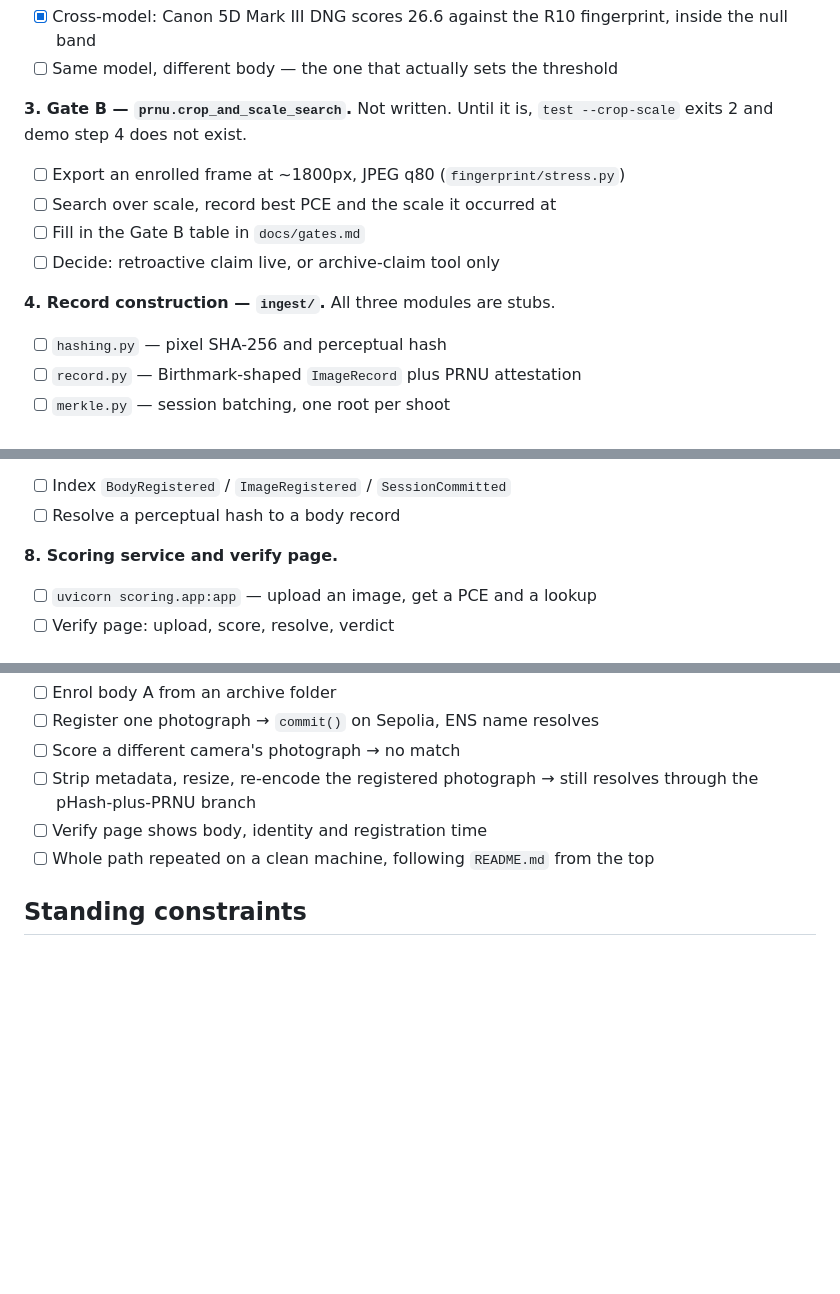
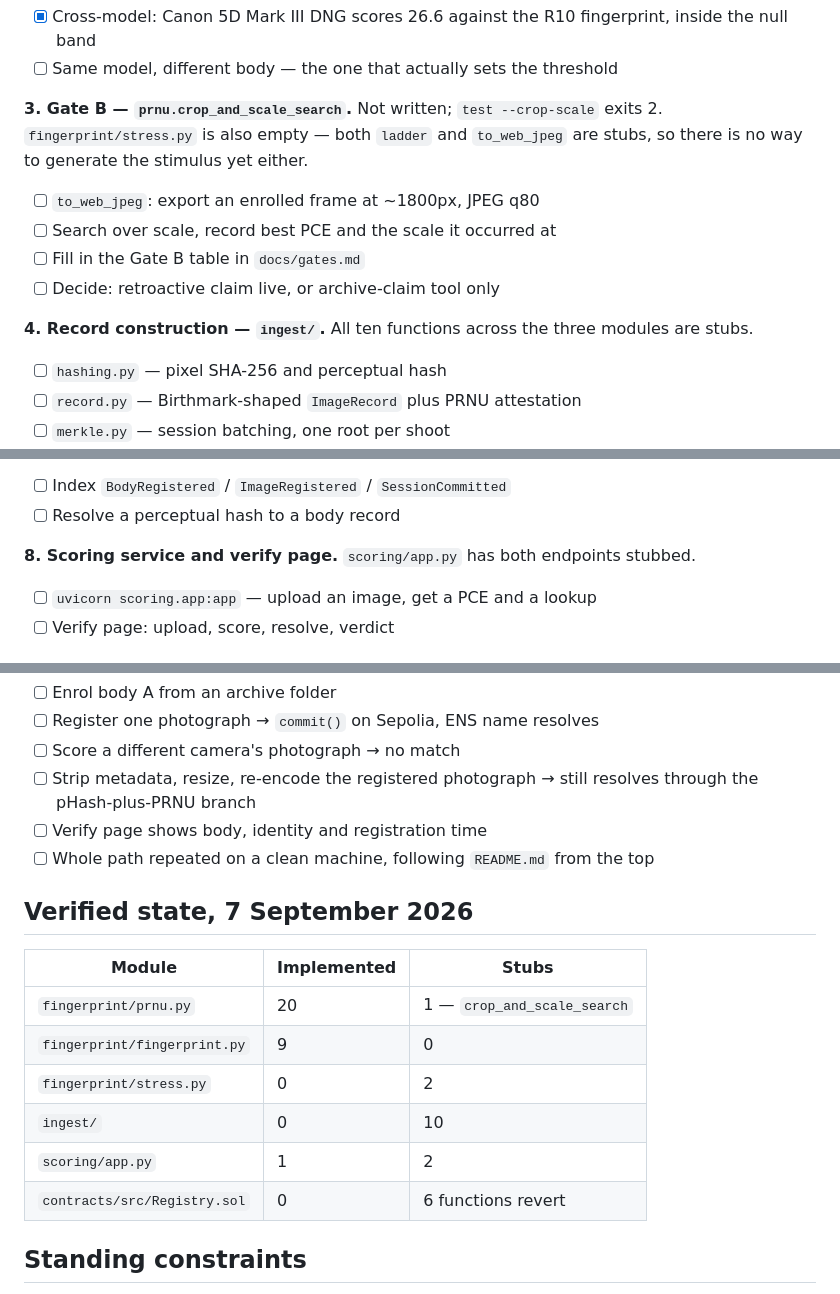
Before and after one commit to muse254/genesis, a Markdown page: docs/e2e-checklist.md, 3 parts joined by grey strips. Drawn GitHub-style; blank space fills up the shorter version.

Commit message:
Check the e2e checklist against the tree: test count, stub inventory

```diff
--- a/docs/e2e-checklist.md
+++ b/docs/e2e-checklist.md
@@ -36,15 +36,18 @@ that can actually break the claim.
       fingerprint, inside the null band
 - [ ] Same model, different body — the one that actually sets the threshold
 
-**3. Gate B — `prnu.crop_and_scale_search`.** Not written. Until it is,
-`test --crop-scale` exits 2 and demo step 4 does not exist.
+**3. Gate B — `prnu.crop_and_scale_search`.** Not written; `test --crop-scale`
+exits 2. `fingerprint/stress.py` is also empty — both `ladder` and
+`to_web_jpeg` are stubs, so there is no way to generate the stimulus yet
+either.
 
-- [ ] Export an enrolled frame at ~1800px, JPEG q80 (`fingerprint/stress.py`)
+- [ ] `to_web_jpeg`: export an enrolled frame at ~1800px, JPEG q80
 - [ ] Search over scale, record best PCE and the scale it occurred at
 - [ ] Fill in the Gate B table in `docs/gates.md`
 - [ ] Decide: retroactive claim live, or archive-claim tool only
 
-**4. Record construction — `ingest/`.** All three modules are stubs.
+**4. Record construction — `ingest/`.** All ten functions across the three
+modules are stubs.
 
 - [ ] `hashing.py` — pixel SHA-256 and perceptual hash
 - [ ] `record.py` — Birthmark-shaped `ImageRecord` plus PRNU attestation
@@ -69,7 +72,8 @@ that can actually break the claim.
 - [ ] Index `BodyRegistered` / `ImageRegistered` / `SessionCommitted`
 - [ ] Resolve a perceptual hash to a body record
 
-**8. Scoring service and verify page.**
+**8. Scoring service and verify page.** `scoring/app.py` has both endpoints
+stubbed.
 
 - [ ] `uvicorn scoring.app:app` — upload an image, get a PCE and a lookup
 - [ ] Verify page: upload, score, resolve, verdict
@@ -84,6 +88,17 @@ that can actually break the claim.
 - [ ] Verify page shows body, identity and registration time
 - [ ] Whole path repeated on a clean machine, following `README.md` from the top
 
+## Verified state, 7 September 2026
+
+| Module | Implemented | Stubs |
+| --- | --- | --- |
+| `fingerprint/prnu.py` | 20 | 1 — `crop_and_scale_search` |
+| `fingerprint/fingerprint.py` | 9 | 0 |
+| `fingerprint/stress.py` | 0 | 2 |
+| `ingest/` | 0 | 10 |
+| `scoring/app.py` | 1 | 2 |
+| `contracts/src/Registry.sol` | 0 | 6 functions revert |
+
 ## Standing constraints
 
 - Never publish K. Only the commitment leaves the machine.
```
Also changed, not shown: other parts of docs/e2e-checklist.md (+1 -1 lines).
